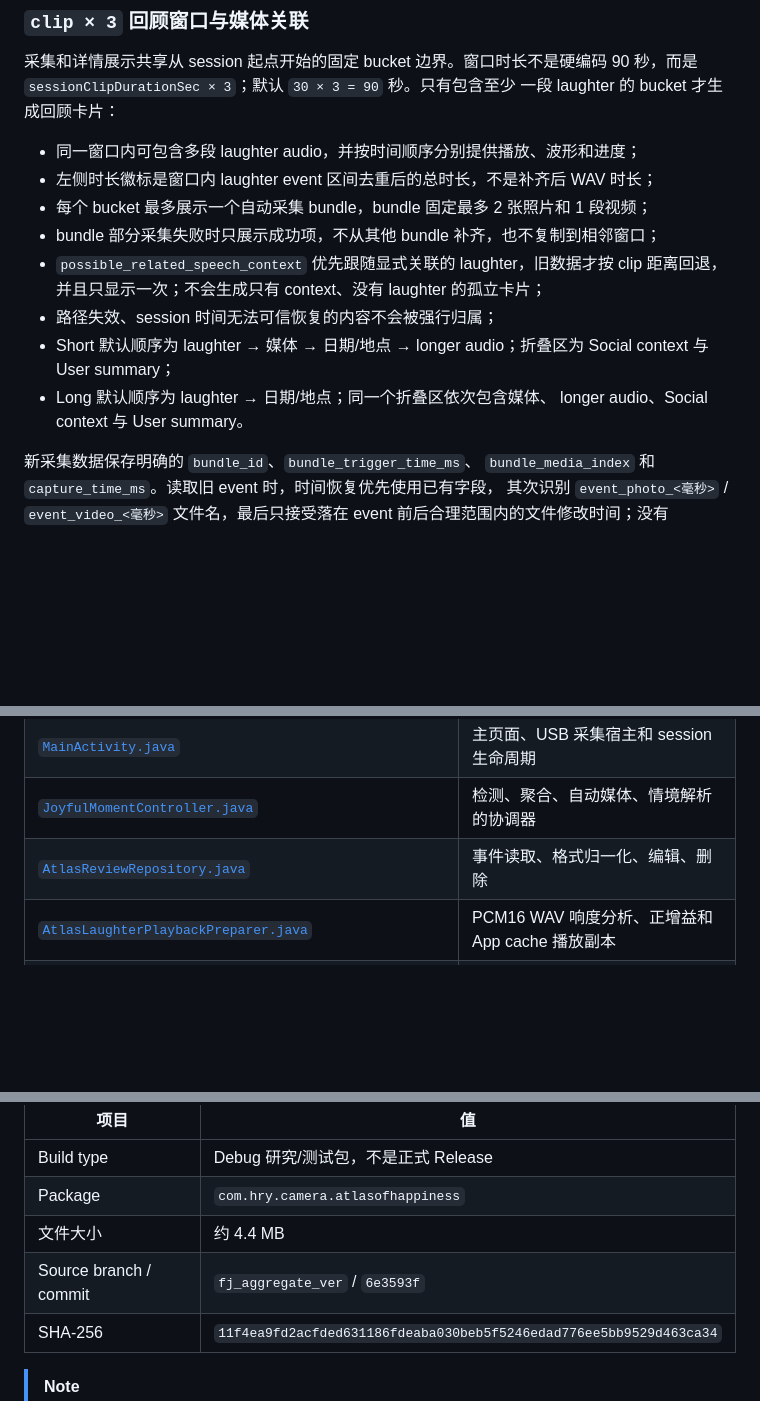
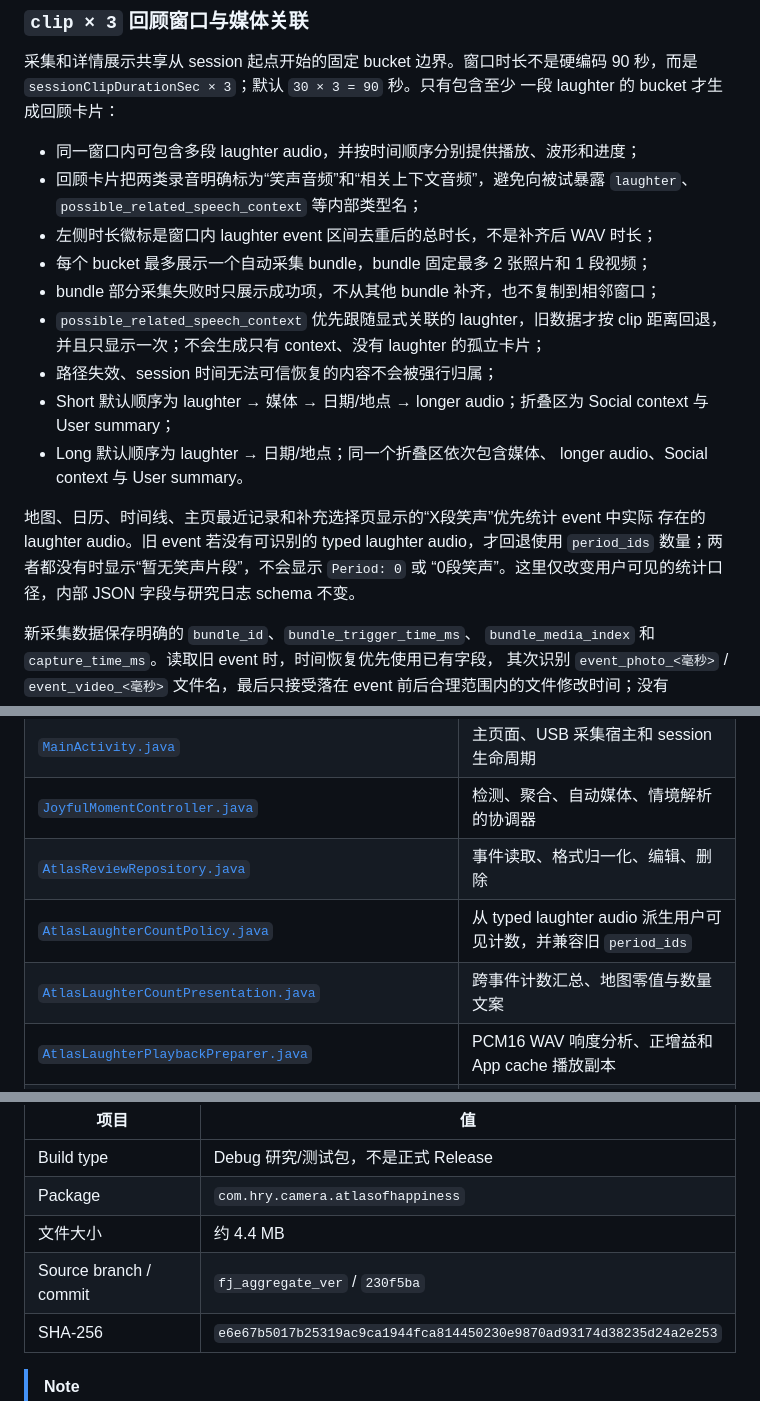
Before and after one commit to lloyd0516/Atlas-of-Happiness-Laughter-indexed-Context-Information-Resurfacing-System, a Markdown page: README.md, 3 parts joined by grey strips. GitHub-like rendering; blank space fills up the shorter version.

Commit message:
docs: explain visible laughter counts

```diff
--- a/README.md
+++ b/README.md
@@ -215,6 +215,8 @@ flowchart TD
 一段 laughter 的 bucket 才生成回顾卡片：
 
 - 同一窗口内可包含多段 laughter audio，并按时间顺序分别提供播放、波形和进度；
+- 回顾卡片把两类录音明确标为“笑声音频”和“相关上下文音频”，避免向被试暴露
+  `laughter`、`possible_related_speech_context` 等内部类型名；
 - 左侧时长徽标是窗口内 laughter event 区间去重后的总时长，不是补齐后 WAV 时长；
 - 每个 bucket 最多展示一个自动采集 bundle，bundle 固定最多 2 张照片和 1 段视频；
 - bundle 部分采集失败时只展示成功项，不从其他 bundle 补齐，也不复制到相邻窗口；
@@ -225,6 +227,11 @@ flowchart TD
   Social context 与 User summary；
 - Long 默认顺序为 laughter → 日期/地点；同一个折叠区依次包含媒体、
   longer audio、Social context 与 User summary。
+
+地图、日历、时间线、主页最近记录和补充选择页显示的“X段笑声”优先统计 event 中实际
+存在的 laughter audio。旧 event 若没有可识别的 typed laughter audio，才回退使用
+`period_ids` 数量；两者都没有时显示“暂无笑声片段”，不会显示 `Period: 0` 或
+“0段笑声”。这里仅改变用户可见的统计口径，内部 JSON 字段与研究日志 schema 不变。
 
 新采集数据保存明确的 `bundle_id`、`bundle_trigger_time_ms`、
 `bundle_media_index` 和 `capture_time_ms`。读取旧 event 时，时间恢复优先使用已有字段，
@@ -292,6 +299,8 @@ Location reminder 先将符合条件的历史 GPS 点聚合为稳定地点，再
 | [`MainActivity.java`](atlasapp/src/main/java/com/hry/camera/usbcamerademo/MainActivity.java) | 主页面、USB 采集宿主和 session 生命周期 |
 | [`JoyfulMomentController.java`](atlasapp/src/main/java/com/hry/camera/usbcamerademo/JoyfulMomentController.java) | 检测、聚合、自动媒体、情境解析的协调器 |
 | [`AtlasReviewRepository.java`](atlasapp/src/main/java/com/hry/camera/usbcamerademo/AtlasReviewRepository.java) | 事件读取、格式归一化、编辑、删除 |
+| [`AtlasLaughterCountPolicy.java`](atlasapp/src/main/java/com/hry/camera/usbcamerademo/AtlasLaughterCountPolicy.java) | 从 typed laughter audio 派生用户可见计数，并兼容旧 `period_ids` |
+| [`AtlasLaughterCountPresentation.java`](atlasapp/src/main/java/com/hry/camera/usbcamerademo/AtlasLaughterCountPresentation.java) | 跨事件计数汇总、地图零值与数量文案 |
 | [`AtlasLaughterPlaybackPreparer.java`](atlasapp/src/main/java/com/hry/camera/usbcamerademo/AtlasLaughterPlaybackPreparer.java) | PCM16 WAV 响度分析、正增益和 App cache 播放副本 |
 | [`AtlasAggregationBucketPolicy.java`](atlasapp/src/main/java/com/hry/camera/usbcamerademo/AtlasAggregationBucketPolicy.java) | 采集与展示共用的 session 对齐 `clip × 3` 窗口边界 |
 | [`AtlasClipMediaMatcher.java`](atlasapp/src/main/java/com/hry/camera/usbcamerademo/AtlasClipMediaMatcher.java) | 收集显式 2+1 bundle，并按 15 秒窗口兼容旧媒体分组 |
@@ -453,8 +462,8 @@ Android Studio 中选择 `atlasapp` configuration 和真机后即可运行。没
 | Build type | Debug 研究/测试包，不是正式 Release |
 | Package | `com.hry.camera.atlasofhappiness` |
 | 文件大小 | 约 4.4 MB |
-| Source branch / commit | `fj_aggregate_ver` / `6e3593f` |
-| SHA-256 | `11f4ea9fd2acfded631186fdeaba030beb5f5246edad776ee5bb9529d463ca34` |
+| Source branch / commit | `fj_aggregate_ver` / `230f5ba` |
+| SHA-256 | `e6e67b5017b25319ac9ca1944fca814450230e9870ad93174d38235d24a2e253` |
 
 > [!NOTE]
 > 该 APK 当前位于维护者工作区的未跟踪 `artifacts/` 目录，没有随源码 push 到
```
